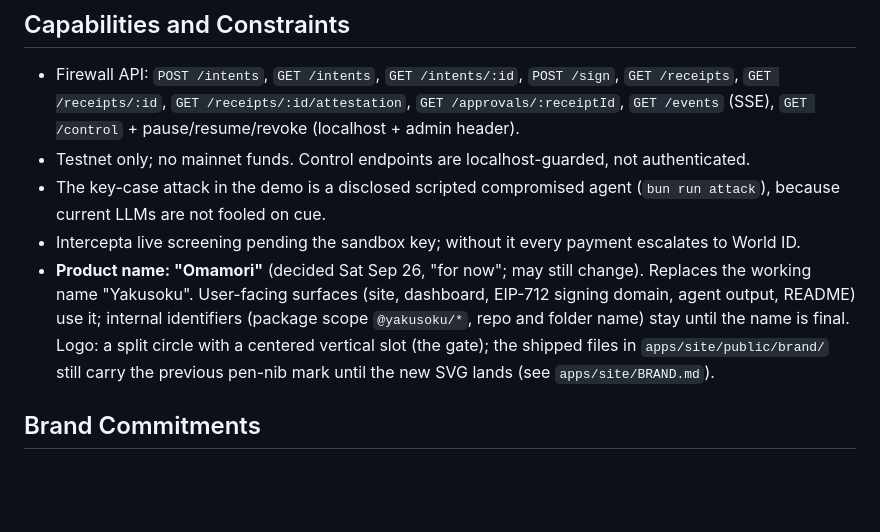
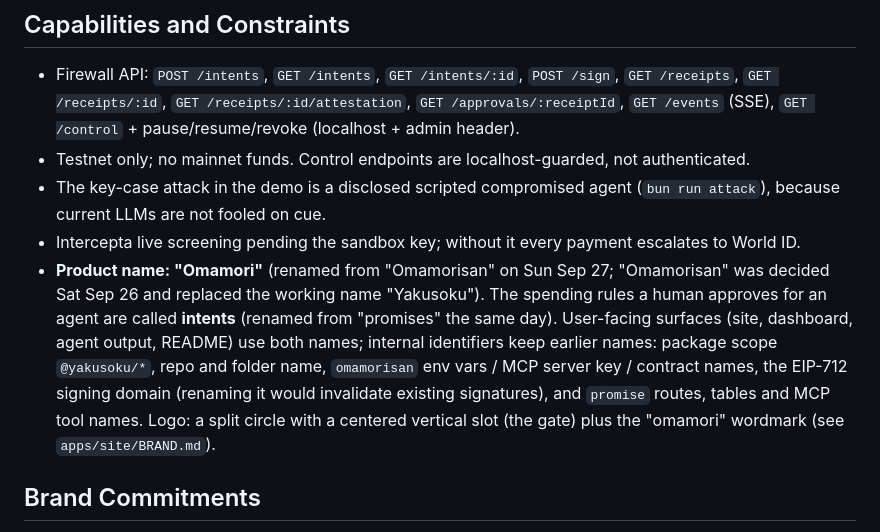
Before and after one commit to juanmaagd/yakusoku, a Markdown page: PRODUCT.md, the part around the change. Drawn GitHub-style; blank space fills up the shorter version.

Commit message:
docs(product): record the Omamori and intent renames and what keeps the old names

```diff
--- a/PRODUCT.md
+++ b/PRODUCT.md
@@ -32,7 +32,7 @@ Existing guards are deterministic (spend caps, allow/deny lists, network/asset c
 - Testnet only; no mainnet funds. Control endpoints are localhost-guarded, not authenticated.
 - The key-case attack in the demo is a disclosed scripted compromised agent (`bun run attack`), because current LLMs are not fooled on cue.
 - Intercepta live screening pending the sandbox key; without it every payment escalates to World ID.
-- **Product name: "Omamori"** (decided Sat Sep 26, "for now"; may still change). Replaces the working name "Yakusoku". User-facing surfaces (site, dashboard, EIP-712 signing domain, agent output, README) use it; internal identifiers (package scope `@yakusoku/*`, repo and folder name) stay until the name is final. Logo: a split circle with a centered vertical slot (the gate); the shipped files in `apps/site/public/brand/` still carry the previous pen-nib mark until the new SVG lands (see `apps/site/BRAND.md`).
+- **Product name: "Omamori"** (renamed from "Omamorisan" on Sun Sep 27; "Omamorisan" was decided Sat Sep 26 and replaced the working name "Yakusoku"). The spending rules a human approves for an agent are called **intents** (renamed from "promises" the same day). User-facing surfaces (site, dashboard, agent output, README) use both names; internal identifiers keep earlier names: package scope `@yakusoku/*`, repo and folder name, `omamorisan` env vars / MCP server key / contract names, the EIP-712 signing domain (renaming it would invalidate existing signatures), and `promise` routes, tables and MCP tool names. Logo: a split circle with a centered vertical slot (the gate) plus the "omamori" wordmark (see `apps/site/BRAND.md`).
 
 ## Brand Commitments
 - Name: Omamori (working name, may change).
```
